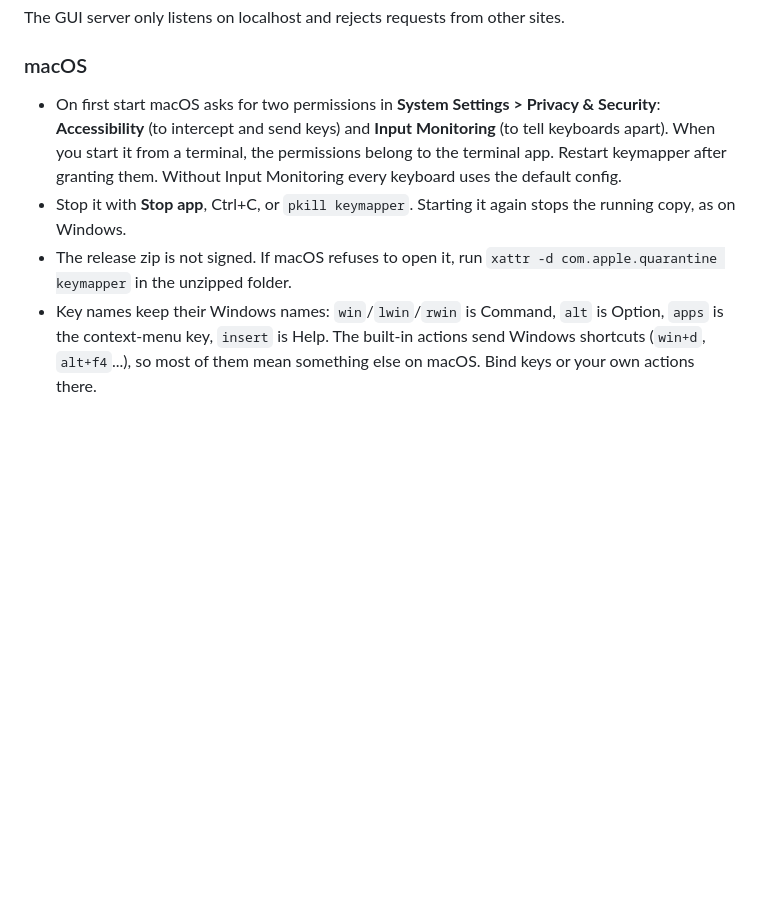
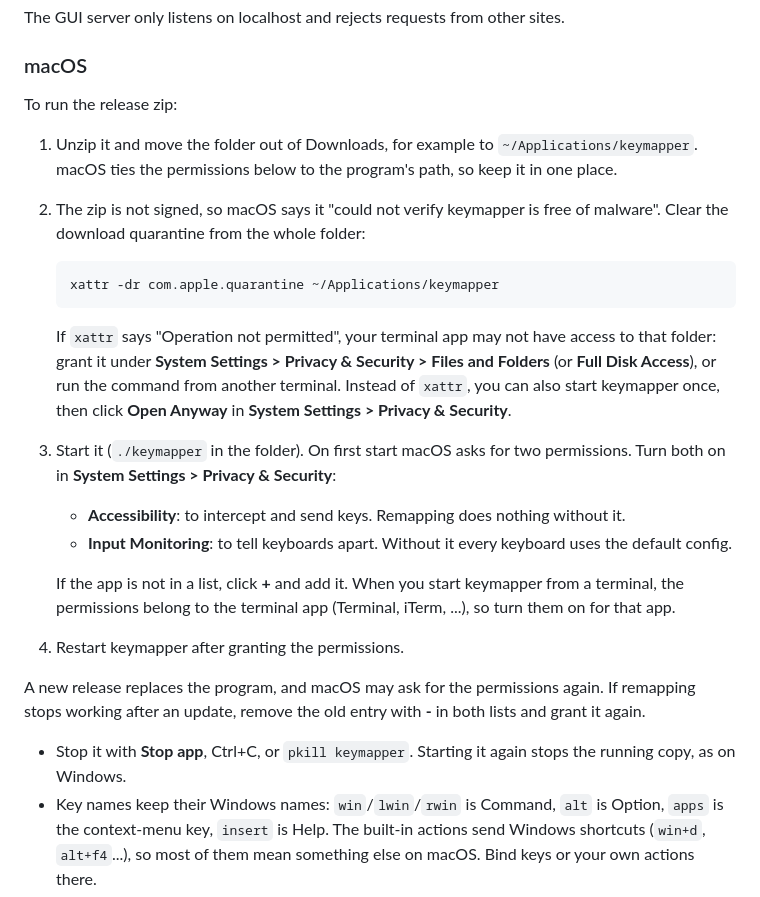
Before and after one commit to zzBBc/keyboard-driver, a Markdown page: README.md, the part around the change. Rendered like a GitHub page; blank space fills up the shorter version.

Commit message:
docs: clear quarantine recursively and explain macOS permissions in the README (#7)

````diff
--- a/README.md
+++ b/README.md
@@ -33,14 +33,35 @@ The GUI server only listens on localhost and rejects requests from other sites.
 
 ### macOS
 
-- On first start macOS asks for two permissions in **System Settings > Privacy & Security**:
-  **Accessibility** (to intercept and send keys) and **Input Monitoring** (to tell keyboards apart).
-  When you start it from a terminal, the permissions belong to the terminal app. Restart keymapper
-  after granting them. Without Input Monitoring every keyboard uses the default config.
+To run the release zip:
+
+1. Unzip it and move the folder out of Downloads, for example to `~/Applications/keymapper`. macOS
+   ties the permissions below to the program's path, so keep it in one place.
+2. The zip is not signed, so macOS says it "could not verify keymapper is free of malware". Clear the
+   download quarantine from the whole folder:
+
+   ```
+   xattr -dr com.apple.quarantine ~/Applications/keymapper
+   ```
+
+   If `xattr` says "Operation not permitted", your terminal app may not have access to that folder:
+   grant it under **System Settings > Privacy & Security > Files and Folders** (or **Full Disk
+   Access**), or run the command from another terminal. Instead of `xattr`, you can also start
+   keymapper once, then click **Open Anyway** in **System Settings > Privacy & Security**.
+3. Start it (`./keymapper` in the folder). On first start macOS asks for two permissions. Turn both on
+   in **System Settings > Privacy & Security**:
+   - **Accessibility**: to intercept and send keys. Remapping does nothing without it.
+   - **Input Monitoring**: to tell keyboards apart. Without it every keyboard uses the default config.
+
+   If the app is not in a list, click **+** and add it. When you start keymapper from a terminal,
+   the permissions belong to the terminal app (Terminal, iTerm, ...), so turn them on for that app.
+4. Restart keymapper after granting the permissions.
+
+A new release replaces the program, and macOS may ask for the permissions again. If remapping stops
+working after an update, remove the old entry with **-** in both lists and grant it again.
+
 - Stop it with **Stop app**, Ctrl+C, or `pkill keymapper`. Starting it again stops the running copy,
   as on Windows.
-- The release zip is not signed. If macOS refuses to open it, run
-  `xattr -d com.apple.quarantine keymapper` in the unzipped folder.
 - Key names keep their Windows names: `win`/`lwin`/`rwin` is Command, `alt` is Option, `apps` is the
   context-menu key, `insert` is Help. The built-in actions send Windows shortcuts (`win+d`,
   `alt+f4`...), so most of them mean something else on macOS. Bind keys or your own actions there.
````
